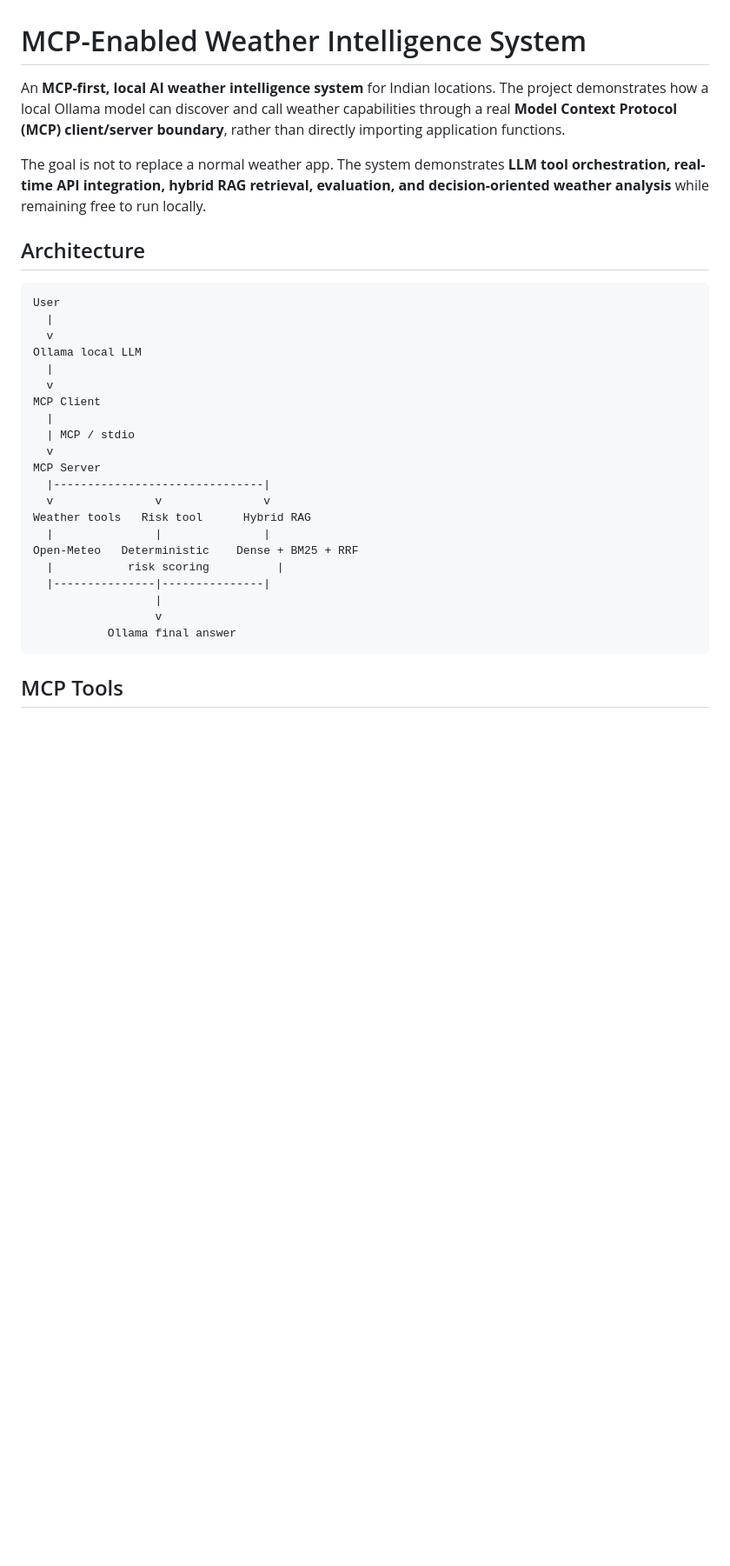
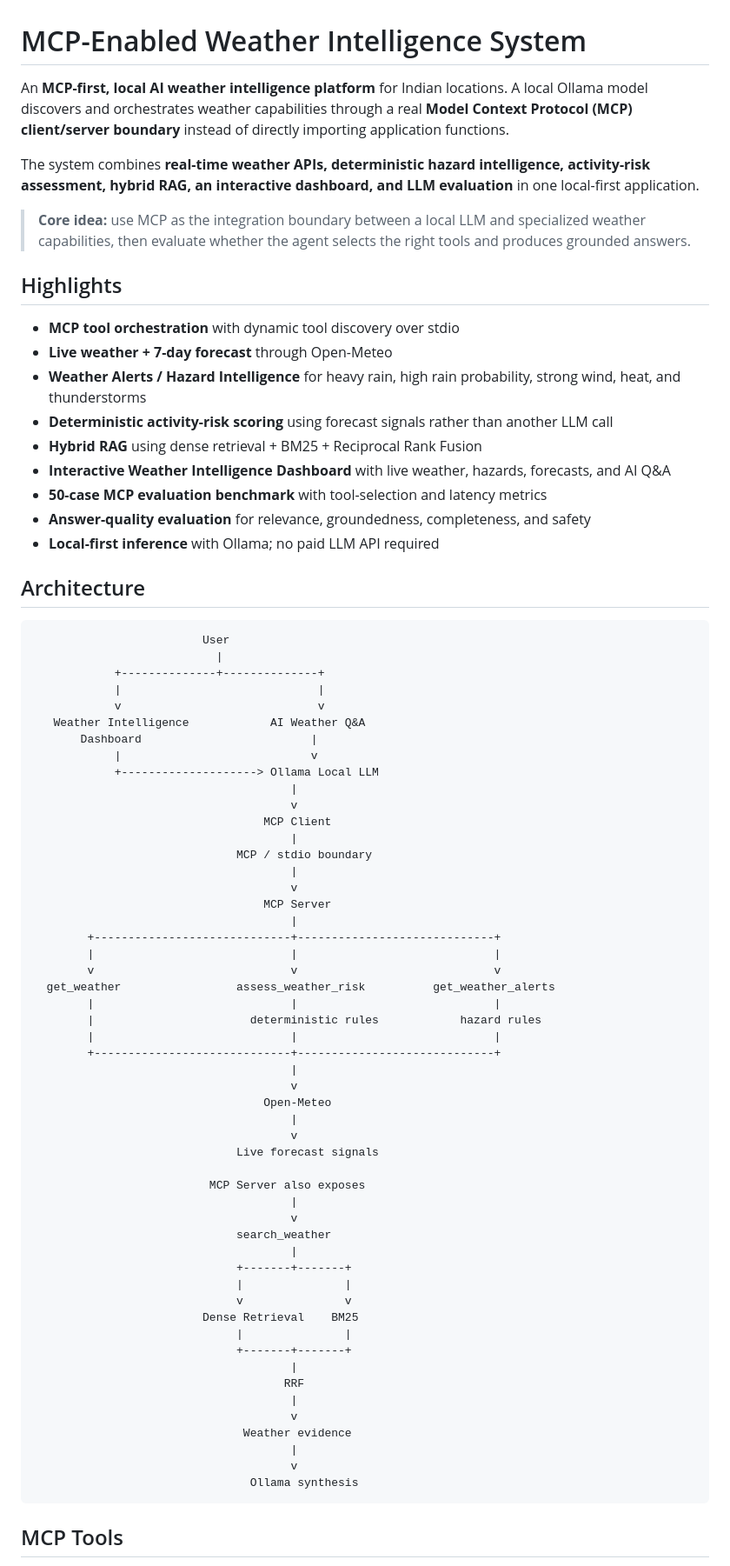
Before and after one commit to Atul1127/MCP-Enabled-Weather-Intelligence-System, a Markdown page: README.md, the part around one of its changes. Shown at 87% size. GitHub-like rendering; blank space fills up the shorter version.

Commit message:
Polish README for final project release

````diff
--- a/README.md
+++ b/README.md
@@ -1,33 +1,78 @@
 # MCP-Enabled Weather Intelligence System
 
-An **MCP-first, local AI weather intelligence system** for Indian locations. The project demonstrates how a local Ollama model can discover and call weather capabilities through a real **Model Context Protocol (MCP) client/server boundary**, rather than directly importing application functions.
+An **MCP-first, local AI weather intelligence platform** for Indian locations. A local Ollama model discovers and orchestrates weather capabilities through a real **Model Context Protocol (MCP) client/server boundary** instead of directly importing application functions.
 
-The goal is not to replace a normal weather app. The system demonstrates **LLM tool orchestration, real-time API integration, hybrid RAG retrieval, evaluation, and decision-oriented weather analysis** while remaining free to run locally.
+The system combines **real-time weather APIs, deterministic hazard intelligence, activity-risk assessment, hybrid RAG, an interactive dashboard, and LLM evaluation** in one local-first application.
+
+> **Core idea:** use MCP as the integration boundary between a local LLM and specialized weather capabilities, then evaluate whether the agent selects the right tools and produces grounded answers.
+
+## Highlights
+
+- **MCP tool orchestration** with dynamic tool discovery over stdio
+- **Live weather + 7-day forecast** through Open-Meteo
+- **Weather Alerts / Hazard Intelligence** for heavy rain, high rain probability, strong wind, heat, and thunderstorms
+- **Deterministic activity-risk scoring** using forecast signals rather than another LLM call
+- **Hybrid RAG** using dense retrieval + BM25 + Reciprocal Rank Fusion
+- **Interactive Weather Intelligence Dashboard** with live weather, hazards, forecasts, and AI Q&A
+- **50-case MCP evaluation benchmark** with tool-selection and latency metrics
+- **Answer-quality evaluation** for relevance, groundedness, completeness, and safety
+- **Local-first inference** with Ollama; no paid LLM API required
 
 ## Architecture
 
 ```text
-User
-  |
-  v
-Ollama local LLM
-  |
-  v
-MCP Client
-  |
-  | MCP / stdio
-  v
-MCP Server
-  |-------------------------------|
-  v               v               v
-Weather tools   Risk tool      Hybrid RAG
-  |               |               |
-Open-Meteo   Deterministic    Dense + BM25 + RRF
-  |           risk scoring          |
-  |---------------|---------------|
-                  |
-                  v
-           Ollama final answer
+                         User
+                           |
+            +--------------+--------------+
+            |                             |
+            v                             v
+   Weather Intelligence            AI Weather Q&A
+       Dashboard                         |
+            |                            v
+            +--------------------> Ollama Local LLM
+                                      |
+                                      v
+                                  MCP Client
+                                      |
+                              MCP / stdio boundary
+                                      |
+                                      v
+                                  MCP Server
+                                      |
+        +-----------------------------+-----------------------------+
+        |                             |                             |
+        v                             v                             v
+  get_weather                 assess_weather_risk          get_weather_alerts
+        |                             |                             |
+        |                       deterministic rules            hazard rules
+        |                             |                             |
+        +-----------------------------+-----------------------------+
+                                      |
+                                      v
+                                  Open-Meteo
+                                      |
+                                      v
+                              Live forecast signals
+
+                          MCP Server also exposes
+                                      |
+                                      v
+                              search_weather
+                                      |
+                              +-------+-------+
+                              |               |
+                              v               v
+                         Dense Retrieval    BM25
+                              |               |
+                              +-------+-------+
+                                      |
+                                     RRF
+                                      |
+                                      v
+                               Weather evidence
+                                      |
+                                      v
+                                Ollama synthesis
 ```
 
 ## MCP Tools
````
Also changed, not shown: other parts of README.md (+206 -63 lines).
